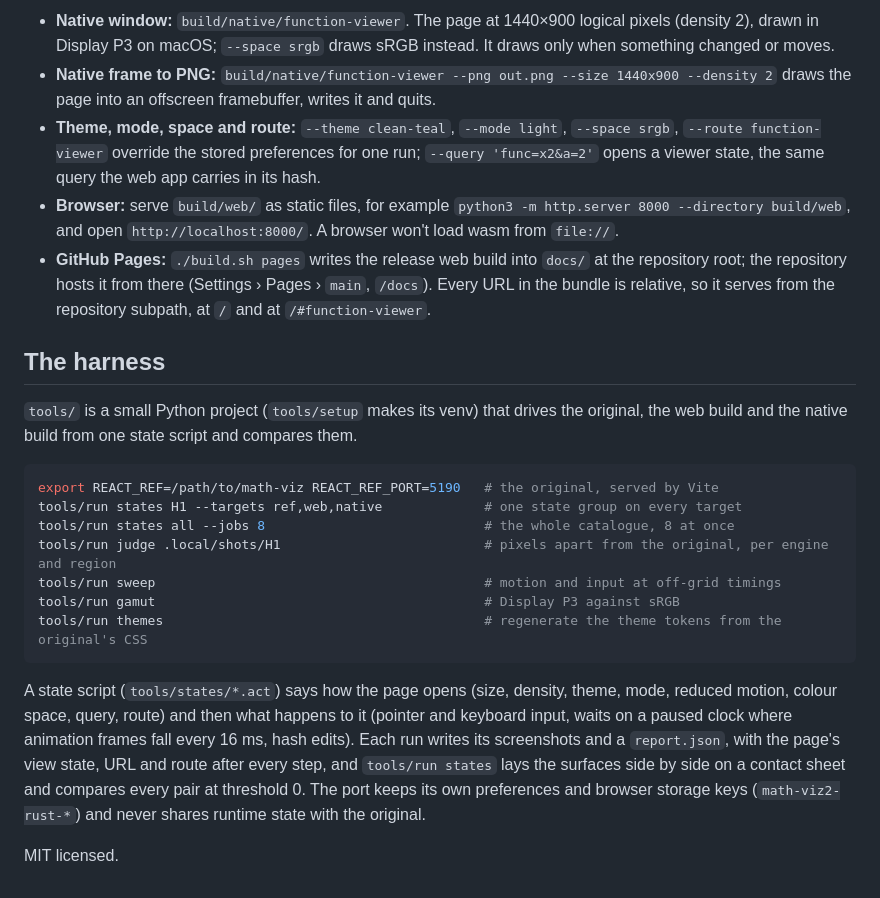
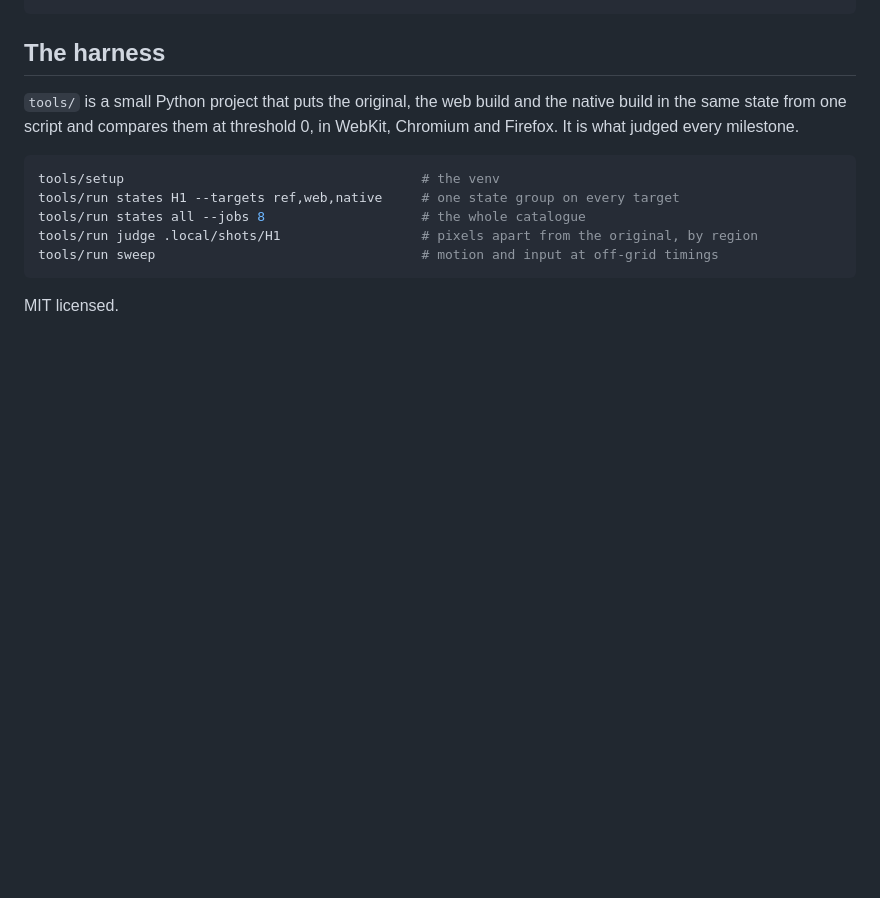
Before and after one commit to niels4/math-viz-rust, a Markdown page: README.md, the part around one of its changes. Rendered like a GitHub page; blank space fills up the shorter version.

````diff
--- a/README.md
+++ b/README.md
@@ -79,25 +61,15 @@ git clone https://github.com/emscripten-core/emsdk.git ~/emsdk
 ```
-
-- **Native window:** `build/native/function-viewer`. The page at 1440×900 logical pixels (density 2), drawn in Display P3 on macOS; `--space srgb` draws sRGB instead. It draws only when something changed or moves.
-- **Native frame to PNG:** `build/native/function-viewer --png out.png --size 1440x900 --density 2` draws the page into an offscreen framebuffer, writes it and quits.
-- **Theme, mode, space and route:** `--theme clean-teal`, `--mode light`, `--space srgb`, `--route function-viewer` override the stored preferences for one run; `--query 'func=x2&a=2'` opens a viewer state, the same query the web app carries in its hash.
-- **Browser:** serve `build/web/` as static files, for example `python3 -m http.server 8000 --directory build/web`, and open `http://localhost:8000/`. A browser won't load wasm from `file://`.
-- **GitHub Pages:** `./build.sh pages` writes the release web build into `docs/` at the repository root; the repository hosts it from there (Settings › Pages › `main`, `/docs`). Every URL in the bundle is relative, so it serves from the repository subpath, at `/` and at `/#function-viewer`.
 
 ## The harness
 
-`tools/` is a small Python project (`tools/setup` makes its venv) that drives the original, the web build and the native build from one state script and compares them.
+`tools/` is a small Python project that puts the original, the web build and the native build in the same state from one script and compares them at threshold 0, in WebKit, Chromium and Firefox. It is what judged every milestone.
 
 ```sh
-export REACT_REF=/path/to/math-viz REACT_REF_PORT=5190   # the original, served by Vite
-tools/run states H1 --targets ref,web,native             # one state group on every target
-tools/run states all --jobs 8                            # the whole catalogue, 8 at once
-tools/run judge .local/shots/H1                          # pixels apart from the original, per engine and region
-tools/run sweep                                          # motion and input at off-grid timings
-tools/run gamut                                          # Display P3 against sRGB
-tools/run themes                                         # regenerate the theme tokens from the original's CSS
+tools/setup                                      # the venv
+tools/run states H1 --targets ref,web,native     # one state group on every target
+tools/run states all --jobs 8                    # the whole catalogue
+tools/run judge .local/shots/H1                  # pixels apart from the original, by region
+tools/run sweep                                  # motion and input at off-grid timings
 ```
 
-A state script (`tools/states/*.act`) says how the page opens (size, density, theme, mode, reduced motion, colour space, query, route) and then what happens to it (pointer and keyboard input, waits on a paused clock where animation frames fall every 16 ms, hash edits). Each run writes its screenshots and a `report.json`, with the page's view state, URL and route after every step, and `tools/run states` lays the surfaces side by side on a contact sheet and compares every pair at threshold 0. The port keeps its own preferences and browser storage keys (`math-viz2-rust-*`) and never shares runtime state with the original.
-
 MIT licensed.
````
Also changed, not shown: other parts of README.md (+36 -54 lines), BUILDING.md (added, +112 -0 lines).
